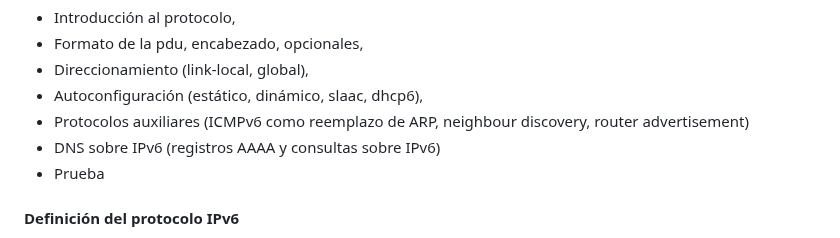
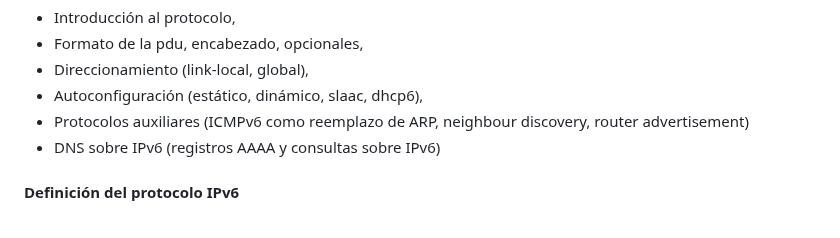
Before and after one commit to redesunlu/tyr-trabajos-practicos, a Markdown page: markdown/apunte-ipv6.md, the part around the change. Drawn GitHub-style.

```diff
--- a/markdown/apunte-ipv6.md
+++ b/markdown/apunte-ipv6.md
@@ -14,7 +14,6 @@ La idea es iniciar con:
 - Autoconfiguración (estático, dinámico, slaac, dhcp6),
 - Protocolos auxiliares (ICMPv6 como reemplazo de ARP, neighbour discovery, router advertisement)
 - DNS sobre IPv6 (registros AAAA y consultas sobre IPv6)
-- Prueba
 
 #### Definición del protocolo IPv6
 
```
